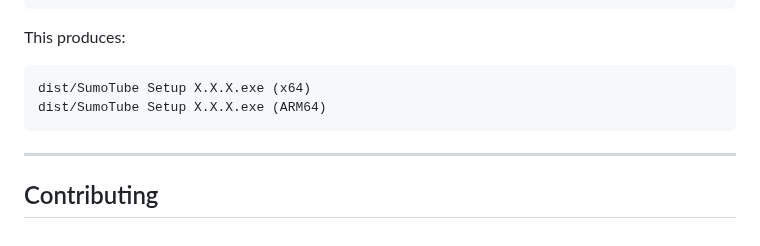
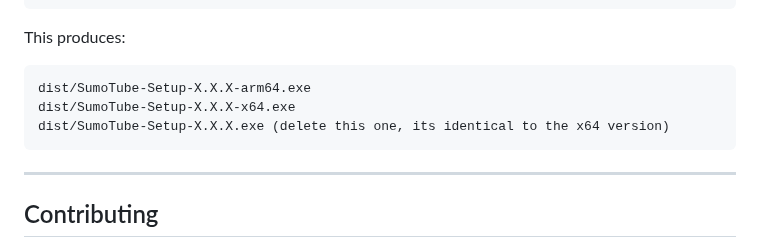
Before and after one commit to draftysumo/SumoTube, a Markdown page: README.md, the part around the change. Drawn GitHub-style.

````diff
--- a/README.md
+++ b/README.md
@@ -189,8 +189,9 @@ npx electron-builder build --win nsis --x64 --arm64
 This produces:
 
 ```
-dist/SumoTube Setup X.X.X.exe (x64)
-dist/SumoTube Setup X.X.X.exe (ARM64)
+dist/SumoTube-Setup-X.X.X-arm64.exe
+dist/SumoTube-Setup-X.X.X-x64.exe
+dist/SumoTube-Setup-X.X.X.exe (delete this one, its identical to the x64 version)
 ```
 
 ---
````
